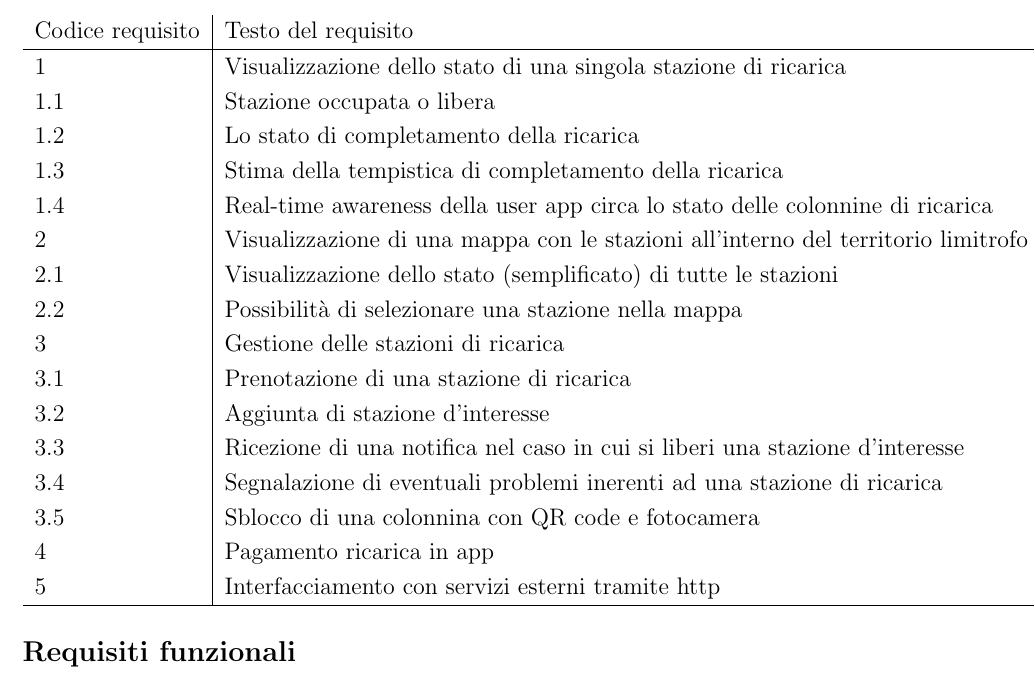
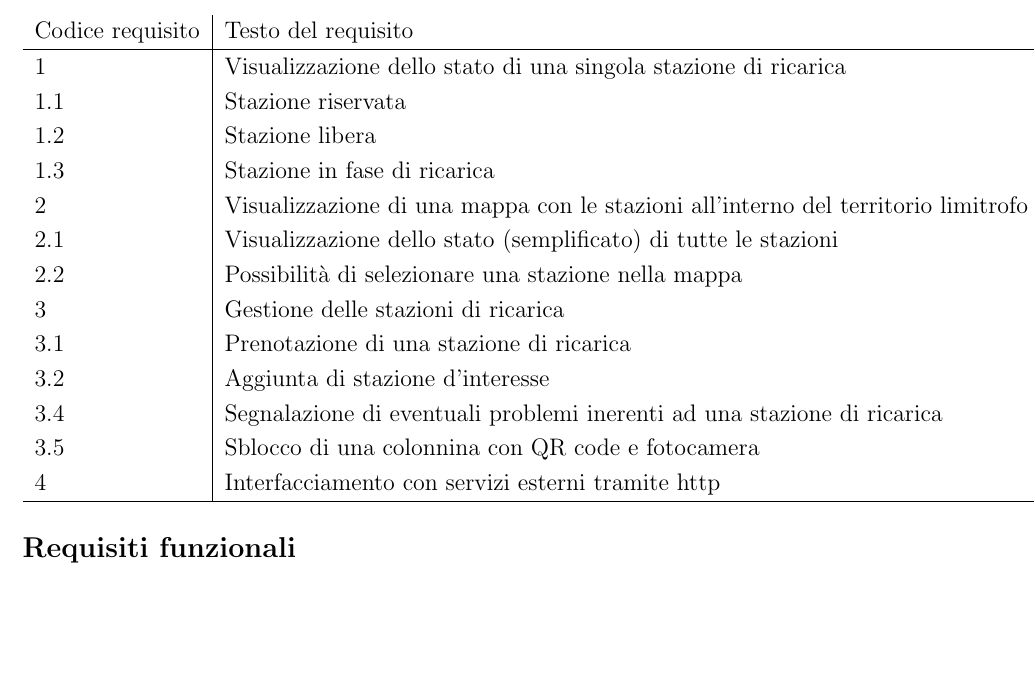
Before and after one commit to angelacorte/smart-charging-station, a LaTeX document (docs/report.tex, which reads docs/sections/sec03.tex): part of page 6 of 10, cut so that both start at the same text, the shorter picture padded with empty space. Compiled offline with pdfLaTeX.

Commit message:
docs: remove some requirements

```diff
--- a/docs/sections/sec03.tex
+++ b/docs/sections/sec03.tex
@@ -10,21 +10,18 @@
     Codice requisito & Testo del requisito                                                               \\
     \hline
     1                & Visualizzazione dello stato di una singola stazione di ricarica                   \\
-    1.1              & Stazione occupata o libera                                                        \\
-    1.2              & Lo stato di completamento della ricarica                                          \\
-    1.3              & Stima della tempistica di completamento della ricarica                            \\
-    1.4              & Real-time awareness della user app circa lo stato delle colonnine di ricarica     \\
+    1.1              & Stazione riservata                                                                \\
+    1.2              & Stazione libera                                                                   \\
+    1.3              & Stazione in fase di ricarica                                                      \\
     2                & Visualizzazione di una mappa con le stazioni all'interno del territorio limitrofo \\
     2.1              & Visualizzazione dello stato (semplificato) di tutte le stazioni                   \\
     2.2              & Possibilità di selezionare una stazione nella mappa                               \\
     3                & Gestione delle stazioni di ricarica                                               \\
     3.1              & Prenotazione di una stazione di ricarica                                          \\
     3.2              & Aggiunta di stazione d'interesse                                                  \\
-    3.3              & Ricezione di una notifica nel caso in cui si liberi una stazione d'interesse      \\
     3.4              & Segnalazione di eventuali problemi inerenti ad una stazione di ricarica           \\
     3.5              & Sblocco di una colonnina con QR code e fotocamera                                 \\
-    4                & Pagamento ricarica in app                                                         \\
-    5                & Interfacciamento con servizi esterni tramite http                                 \\
+    4                & Interfacciamento con servizi esterni tramite http                                 \\
     \hline
 \end{tabular}
 
```
